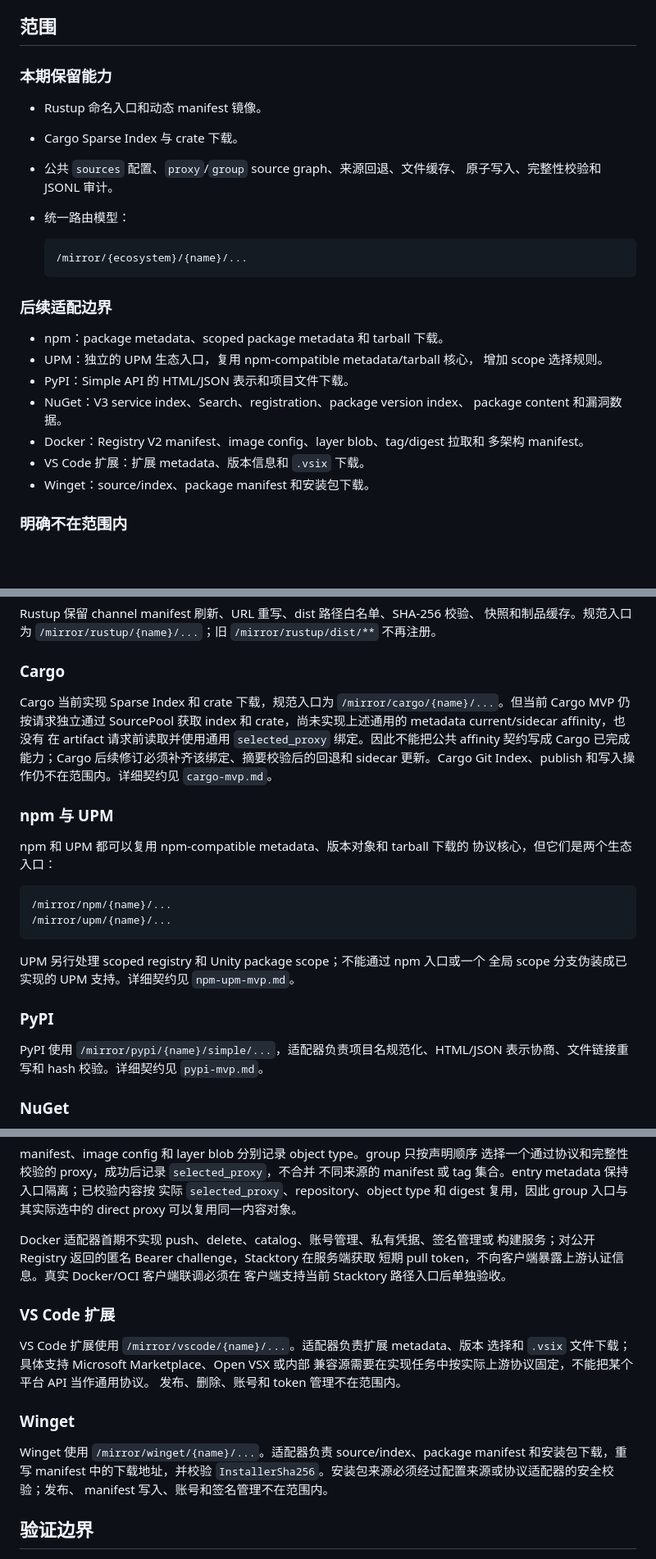
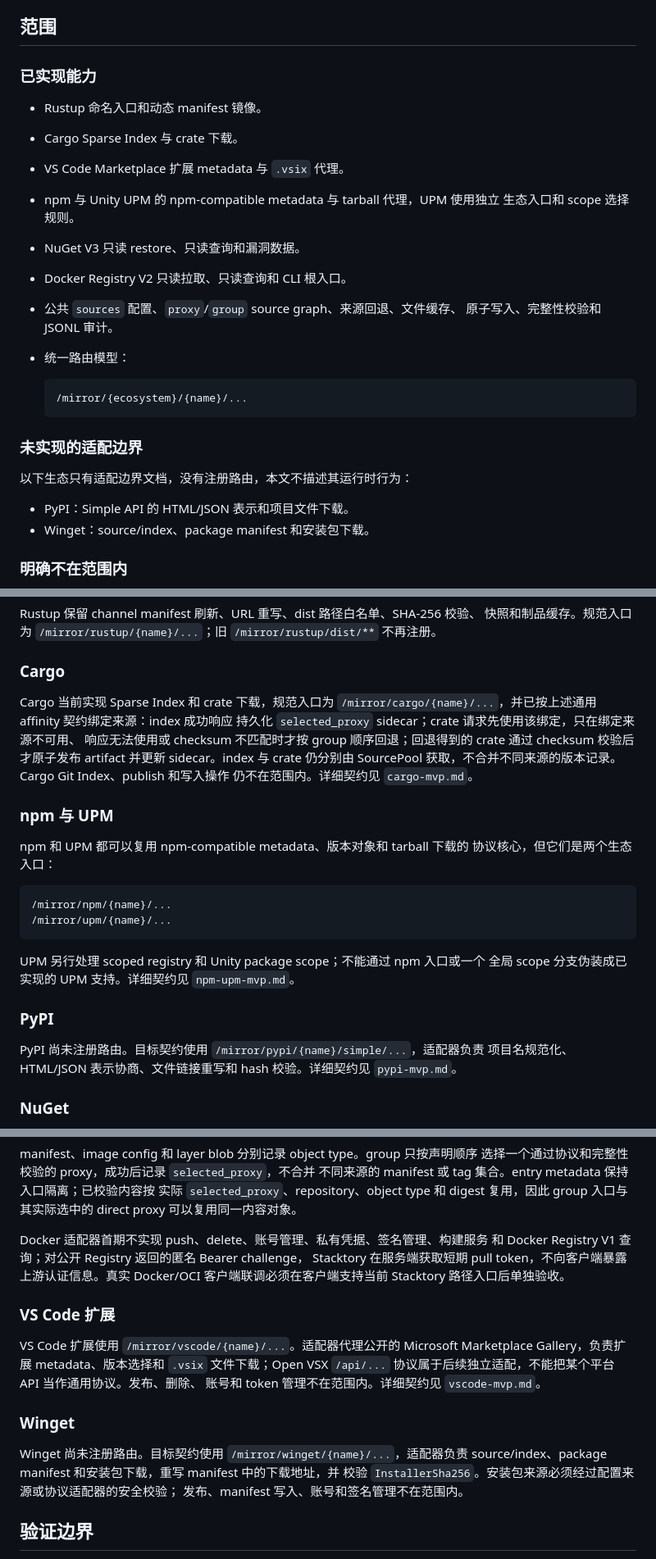
Before and after one commit to Zoranner/stacktory, a Markdown page: docs/architecture/multi-ecosystem-readonly-proxy.md, 3 parts joined by grey strips. Shown at 82% size. GitHub-like rendering; blank space fills up the shorter version.

Commit message:
修正多生态架构文档与实现不一致的说明
- 范围章节按已实现能力和未实现适配边界重新划分，不再把已交付生态列为后续规划
- Cargo 章节改为记录已实现的 `selected_proxy` 绑定、checksum 校验后的回退和 sidecar 更新
- Docker 从"不实现"列表移除已交付的 catalog 查询，改为排除 Registry V1 查询
- VS Code 章节固定为 Microsoft Marketplace Gallery 代理，Open VSX 协议列为后续独立适配
- PyPI 和 Winget 章节标注尚未注册路由，保留目标契约

````diff
--- a/docs/architecture/multi-ecosystem-readonly-proxy.md
+++ b/docs/architecture/multi-ecosystem-readonly-proxy.md
@@ -13,10 +13,15 @@ restore、Docker Registry V2 和 Unity UPM 只读代理；PyPI 和 Winget
 
 ## 范围
 
-### 本期保留能力
+### 已实现能力
 
 - Rustup 命名入口和动态 manifest 镜像。
 - Cargo Sparse Index 与 crate 下载。
+- VS Code Marketplace 扩展 metadata 与 `.vsix` 代理。
+- npm 与 Unity UPM 的 npm-compatible metadata 与 tarball 代理，UPM 使用独立
+  生态入口和 scope 选择规则。
+- NuGet V3 只读 restore、只读查询和漏洞数据。
+- Docker Registry V2 只读拉取、只读查询和 CLI 根入口。
 - 公共 `sources` 配置、`proxy`/`group` source graph、来源回退、文件缓存、
   原子写入、完整性校验和 JSONL 审计。
 - 统一路由模型：
@@ -25,17 +30,11 @@ restore、Docker Registry V2 和 Unity UPM 只读代理；PyPI 和 Winget
   /mirror/{ecosystem}/{name}/...
   ```
 
-### 后续适配边界
+### 未实现的适配边界
 
-- npm：package metadata、scoped package metadata 和 tarball 下载。
-- UPM：独立的 UPM 生态入口，复用 npm-compatible metadata/tarball 核心，
-  增加 scope 选择规则。
+以下生态只有适配边界文档，没有注册路由，本文不描述其运行时行为：
+
 - PyPI：Simple API 的 HTML/JSON 表示和项目文件下载。
-- NuGet：V3 service index、Search、registration、package version index、
-  package content 和漏洞数据。
-- Docker：Registry V2 manifest、image config、layer blob、tag/digest 拉取和
-  多架构 manifest。
-- VS Code 扩展：扩展 metadata、版本信息和 `.vsix` 下载。
 - Winget：source/index、package manifest 和安装包下载。
 
 ### 明确不在范围内
@@ -234,12 +233,12 @@ Rustup 保留 channel manifest 刷新、URL 重写、dist 路径白名单、SHA-
 ### Cargo
 
 Cargo 当前实现 Sparse Index 和 crate 下载，规范入口为
-`/mirror/cargo/{name}/...`。但当前 Cargo MVP 仍按请求独立通过 SourcePool 获取
-index 和 crate，尚未实现上述通用的 metadata current/sidecar affinity，也没有
-在 artifact 请求前读取并使用通用 `selected_proxy` 绑定。因此不能把公共 affinity
-契约写成 Cargo 已完成能力；Cargo 后续修订必须补齐该绑定、摘要校验后的回退和
-sidecar 更新。Cargo Git Index、publish 和写入操作仍不在范围内。详细契约见
-`cargo-mvp.md`。
+`/mirror/cargo/{name}/...`，并已按上述通用 affinity 契约绑定来源：index 成功响应
+持久化 `selected_proxy` sidecar；crate 请求先使用该绑定，只在绑定来源不可用、
+响应无法使用或 checksum 不匹配时才按 group 顺序回退；回退得到的 crate 通过
+checksum 校验后才原子发布 artifact 并更新 sidecar。index 与 crate 仍分别由
+SourcePool 获取，不合并不同来源的版本记录。Cargo Git Index、publish 和写入操作
+仍不在范围内。详细契约见 `cargo-mvp.md`。
 
 ### npm 与 UPM
 
@@ -256,8 +255,9 @@ UPM 另行处理 scoped registry 和 Unity package scope；不能通过 npm 入
 
 ### PyPI
 
-PyPI 使用 `/mirror/pypi/{name}/simple/...`，适配器负责项目名规范化、HTML/JSON
-表示协商、文件链接重写和 hash 校验。详细契约见 `pypi-mvp.md`。
+PyPI 尚未注册路由。目标契约使用 `/mirror/pypi/{name}/simple/...`，适配器负责
+项目名规范化、HTML/JSON 表示协商、文件链接重写和 hash 校验。详细契约见
+`pypi-mvp.md`。
 
 ### NuGet
 
@@ -297,24 +297,24 @@ manifest、image config 和 layer blob 分别记录 object type。group 只按
 实际 `selected_proxy`、repository、object type 和 digest 复用，因此 group
 入口与其实际选中的 direct proxy 可以复用同一内容对象。
 
-Docker 适配器首期不实现 push、delete、catalog、账号管理、私有凭据、签名管理或
-构建服务；对公开 Registry 返回的匿名 Bearer challenge，Stacktory 在服务端获取
-短期 pull token，不向客户端暴露上游认证信息。真实 Docker/OCI 客户端联调必须在
-客户端支持当前 Stacktory 路径入口后单独验收。
+Docker 适配器首期不实现 push、delete、账号管理、私有凭据、签名管理、构建服务
+和 Docker Registry V1 查询；对公开 Registry 返回的匿名 Bearer challenge，
+Stacktory 在服务端获取短期 pull token，不向客户端暴露上游认证信息。真实
+Docker/OCI 客户端联调必须在客户端支持当前 Stacktory 路径入口后单独验收。
 
 ### VS Code 扩展
 
-VS Code 扩展使用 `/mirror/vscode/{name}/...`。适配器负责扩展 metadata、版本
-选择和 `.vsix` 文件下载；具体支持 Microsoft Marketplace、Open VSX 或内部
-兼容源需要在实现任务中按实际上游协议固定，不能把某个平台 API 当作通用协议。
-发布、删除、账号和 token 管理不在范围内。
+VS Code 扩展使用 `/mirror/vscode/{name}/...`。适配器代理公开的 Microsoft
+Marketplace Gallery，负责扩展 metadata、版本选择和 `.vsix` 文件下载；Open VSX
+`/api/...` 协议属于后续独立适配，不能把某个平台 API 当作通用协议。发布、删除、
+账号和 token 管理不在范围内。详细契约见 `vscode-mvp.md`。
 
 ### Winget
 
-Winget 使用 `/mirror/winget/{name}/...`。适配器负责 source/index、package
-manifest 和安装包下载，重写 manifest 中的下载地址，并校验
-`InstallerSha256`。安装包来源必须经过配置来源或协议适配器的安全校验；发布、
-manifest 写入、账号和签名管理不在范围内。
+Winget 尚未注册路由。目标契约使用 `/mirror/winget/{name}/...`，适配器负责
+source/index、package manifest 和安装包下载，重写 manifest 中的下载地址，并
+校验 `InstallerSha256`。安装包来源必须经过配置来源或协议适配器的安全校验；
+发布、manifest 写入、账号和签名管理不在范围内。
 
 ## 验证边界
 
````
